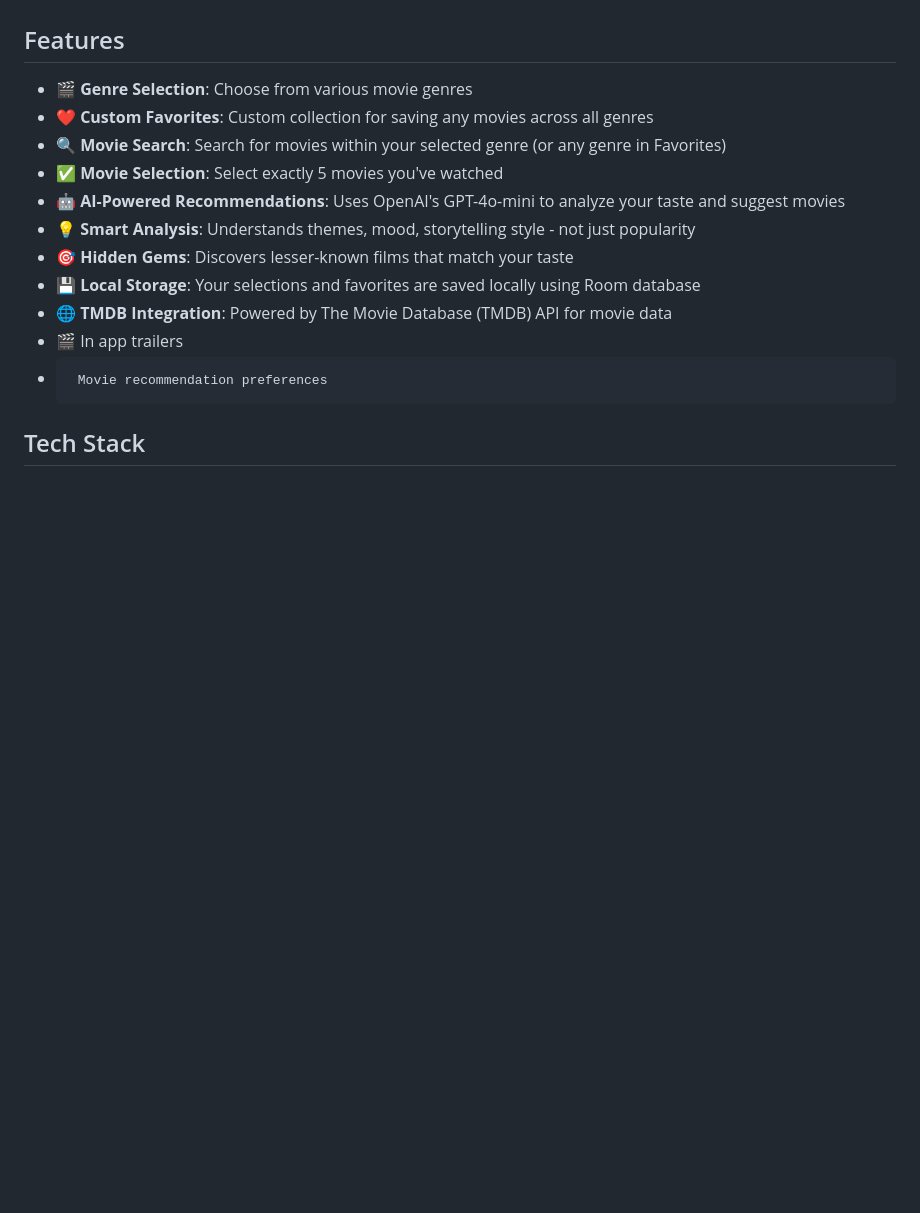
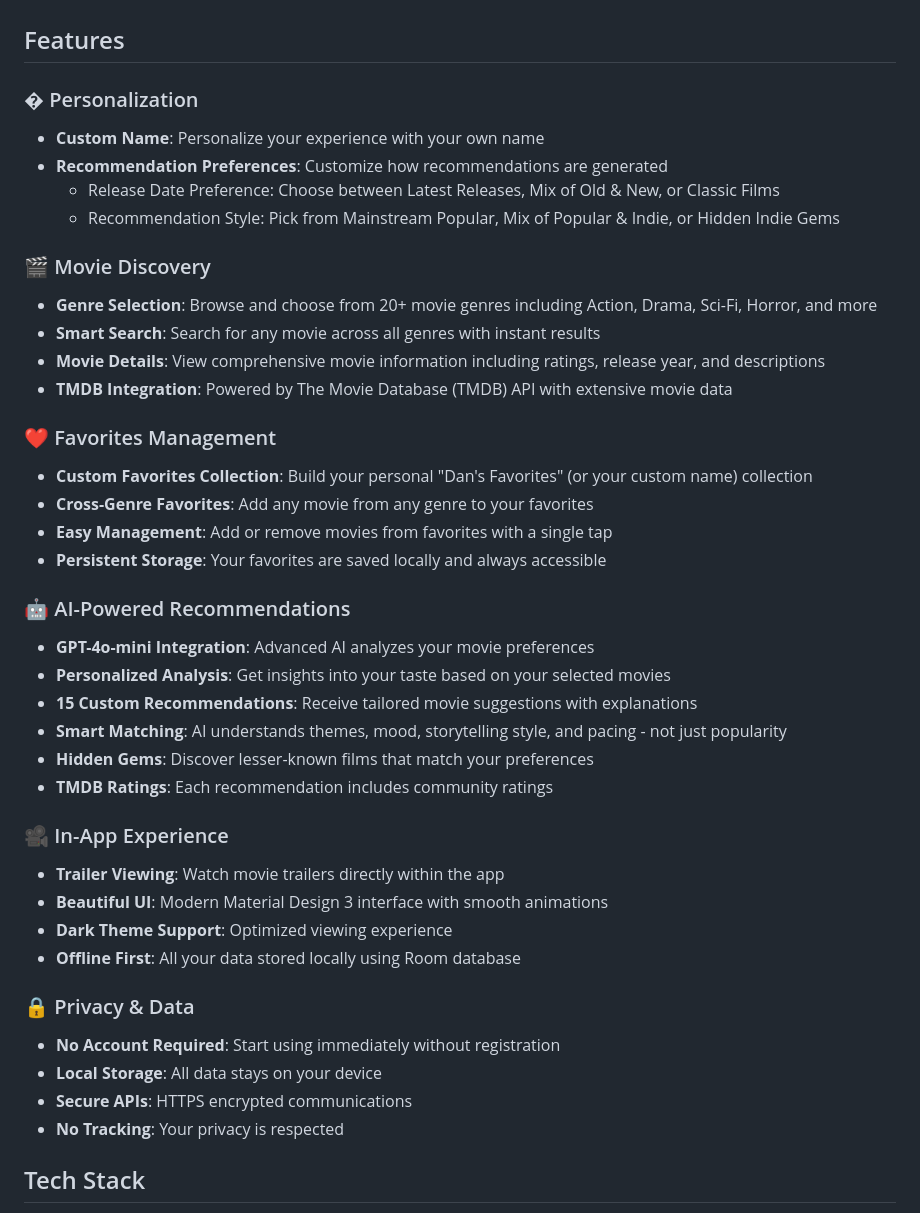
Before and after one commit to yoy123/movie-recommender-app, a Markdown page: README.md, the part around the change printed below. Drawn GitHub-style; blank space fills up the shorter version.

```diff
--- a/README.md
+++ b/README.md
@@ -4,17 +4,43 @@ An Android application that uses **AI (OpenAI GPT)** to recommend movies based o
 
 ## Features
 
-- 🎬 **Genre Selection**: Choose from various movie genres
-- ❤️ **Custom Favorites**: Custom collection for saving any movies across all genres
-- 🔍 **Movie Search**: Search for movies within your selected genre (or any genre in Favorites)
-- ✅ **Movie Selection**: Select exactly 5 movies you've watched
-- 🤖 **AI-Powered Recommendations**: Uses OpenAI's GPT-4o-mini to analyze your taste and suggest movies
-- 💡 **Smart Analysis**: Understands themes, mood, storytelling style - not just popularity
-- 🎯 **Hidden Gems**: Discovers lesser-known films that match your taste
-- 💾 **Local Storage**: Your selections and favorites are saved locally using Room database
-- 🌐 **TMDB Integration**: Powered by The Movie Database (TMDB) API for movie data
-- 🎬   In app trailers
--      Movie recommendation preferences
+### � Personalization
+- **Custom Name**: Personalize your experience with your own name
+- **Recommendation Preferences**: Customize how recommendations are generated
+  - Release Date Preference: Choose between Latest Releases, Mix of Old & New, or Classic Films
+  - Recommendation Style: Pick from Mainstream Popular, Mix of Popular & Indie, or Hidden Indie Gems
+
+### 🎬 Movie Discovery
+- **Genre Selection**: Browse and choose from 20+ movie genres including Action, Drama, Sci-Fi, Horror, and more
+- **Smart Search**: Search for any movie across all genres with instant results
+- **Movie Details**: View comprehensive movie information including ratings, release year, and descriptions
+- **TMDB Integration**: Powered by The Movie Database (TMDB) API with extensive movie data
+
+### ❤️ Favorites Management
+- **Custom Favorites Collection**: Build your personal "Dan's Favorites" (or your custom name) collection
+- **Cross-Genre Favorites**: Add any movie from any genre to your favorites
+- **Easy Management**: Add or remove movies from favorites with a single tap
+- **Persistent Storage**: Your favorites are saved locally and always accessible
+
+### 🤖 AI-Powered Recommendations
+- **GPT-4o-mini Integration**: Advanced AI analyzes your movie preferences
+- **Personalized Analysis**: Get insights into your taste based on your selected movies
+- **15 Custom Recommendations**: Receive tailored movie suggestions with explanations
+- **Smart Matching**: AI understands themes, mood, storytelling style, and pacing - not just popularity
+- **Hidden Gems**: Discover lesser-known films that match your preferences
+- **TMDB Ratings**: Each recommendation includes community ratings
+
+### 🎥 In-App Experience
+- **Trailer Viewing**: Watch movie trailers directly within the app
+- **Beautiful UI**: Modern Material Design 3 interface with smooth animations
+- **Dark Theme Support**: Optimized viewing experience
+- **Offline First**: All your data stored locally using Room database
+
+### 🔒 Privacy & Data
+- **No Account Required**: Start using immediately without registration
+- **Local Storage**: All data stays on your device
+- **Secure APIs**: HTTPS encrypted communications
+- **No Tracking**: Your privacy is respected
 
 ## Tech Stack
 
```
Also changed, not shown: other parts of README.md (+76 -13 lines).
